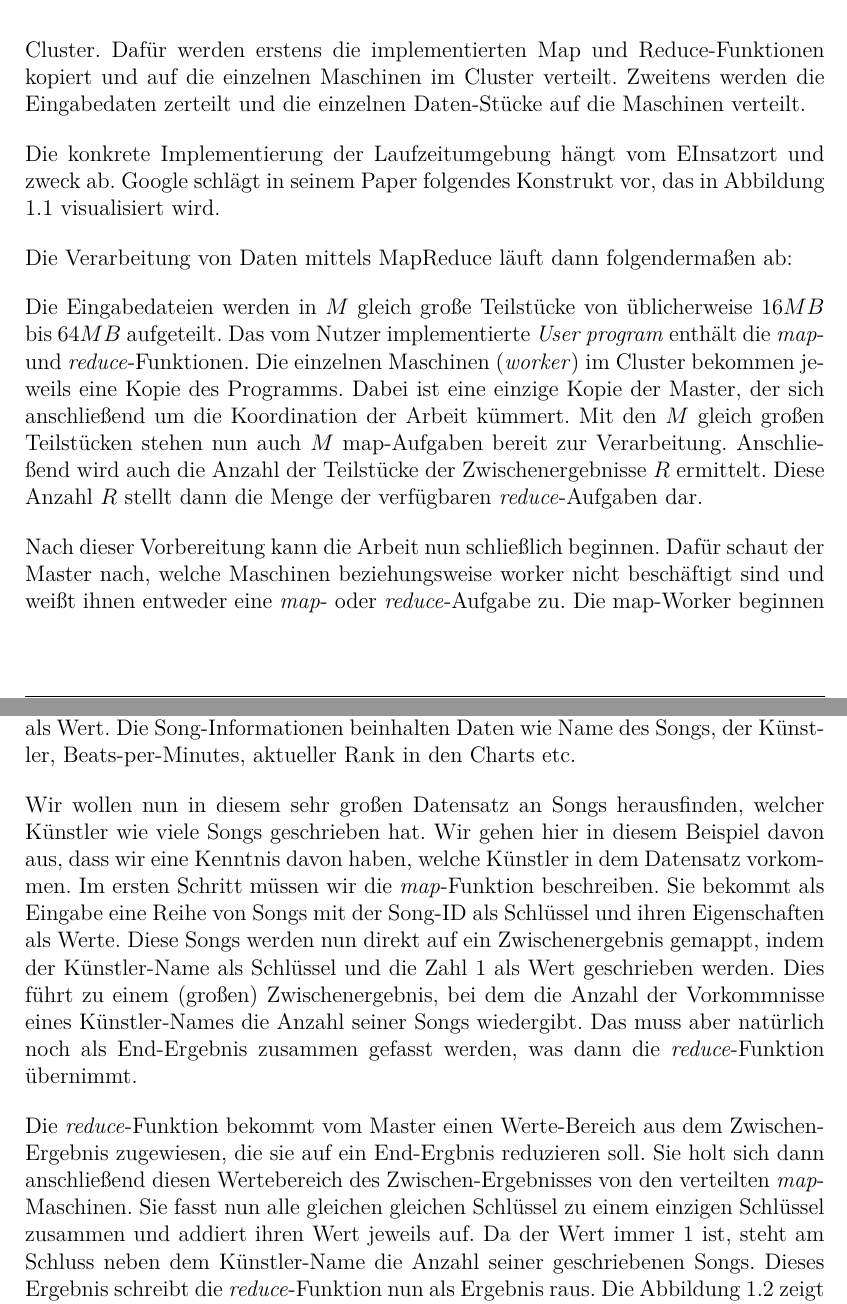
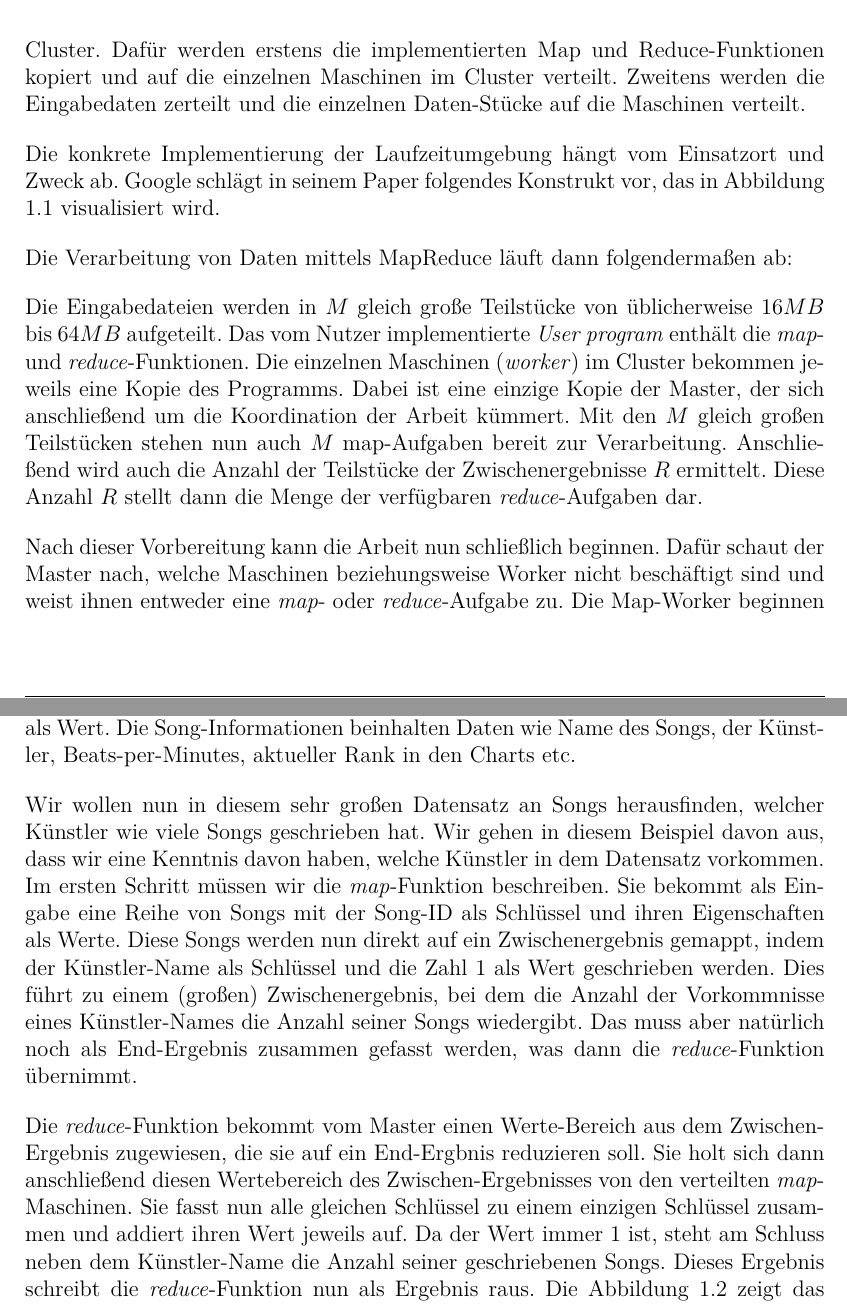
Before and after one commit to MoritzKemp/schemaloseDatenbanken, a LaTeX document (doc/document.tex, which reads doc/mapReduce.tex): two parts of pages 6 and 7 of 28, joined at a grey line, cut so that both start at the same text. Compiled offline with pdfLaTeX.

Commit message:
kleinere Korrekturen

```diff
--- a/doc/mapReduce.tex
+++ b/doc/mapReduce.tex
@@ -42,7 +42,7 @@ Die Laufzeitumgebung kümmert sich dabei um die Verteilung der Arbeit auf dem Cl
 Dafür werden erstens die implementierten Map und Reduce-Funktionen
 kopiert und auf die einzelnen Maschinen im Cluster verteilt. Zweitens werden die Eingabedaten zerteilt und die einzelnen Daten-Stücke auf die Maschinen verteilt.
 
-Die konkrete Implementierung der Laufzeitumgebung hängt vom EInsatzort und zweck ab.
+Die konkrete Implementierung der Laufzeitumgebung hängt vom Einsatzort und Zweck ab.
 Google schlägt in seinem Paper folgendes Konstrukt vor, das in Abbildung \ref{fig:mapreduce} visualisiert wird.
 
 \begin{figure}
@@ -64,7 +64,7 @@ der Zwischenergebnisse $R$ ermittelt. Diese Anzahl $R$ stellt dann die Menge der
 \textit{reduce}-Aufgaben dar.
 
 Nach dieser Vorbereitung kann die Arbeit nun schließlich beginnen. Dafür schaut der Master nach,
-welche Maschinen beziehungsweise worker nicht beschäftigt sind und weißt ihnen entweder eine \textit{map}- oder \textit{reduce}-Aufgabe zu. Die map-Worker beginnen nun
+welche Maschinen beziehungsweise Worker nicht beschäftigt sind und weist ihnen entweder eine \textit{map}- oder \textit{reduce}-Aufgabe zu. Die Map-Worker beginnen nun
 die ihnen zugewiesenen Dateien zu bearbeiten, die aus Schlüssel-Wert-Paaren bestehen und
 erzeugen die Zwischen-Dateien. Die Zwischen-Ergebnisse sind ebenfalls nach Schlüssel-Wert-Paaren
 strukturiert. Die Zwischen-Ergebnisse werde dabei in $R$ Teil-Bereiche eingeordnet, abhängig
@@ -81,8 +81,7 @@ Als Beispiel dient die Analyse einer großen Datenmenge von Musiksongs mit Hilfe
 Schlüssel-Wert-Paare vor. Jeder Song hat dabei einen eigenen Schlüssel, die Song-ID, sowie eine Reihe von Song-Informationen als Wert.
 Die Song-Informationen beinhalten Daten wie Name des Songs, der Künstler, Beats-per-Minutes, aktueller Rank in den Charts etc.
 
-Wir wollen nun in diesem sehr großen Datensatz an Songs herausfinden, welcher Künstler wie viele Songs geschrieben hat. Wir gehen
-hier in diesem Beispiel davon aus, dass wir eine Kenntnis davon haben, welche Künstler in  dem Datensatz vorkommen.
+Wir wollen nun in diesem sehr großen Datensatz an Songs herausfinden, welcher Künstler wie viele Songs geschrieben hat. Wir gehen in diesem Beispiel davon aus, dass wir eine Kenntnis davon haben, welche Künstler in  dem Datensatz vorkommen.
 Im ersten Schritt müssen wir die \textit{map}-Funktion beschreiben. Sie bekommt als Eingabe eine Reihe von Songs mit der Song-ID
 als Schlüssel und ihren Eigenschaften als Werte. Diese Songs werden nun direkt auf ein Zwischenergebnis gemappt, indem der
 Künstler-Name als Schlüssel und die Zahl $1$ als Wert geschrieben werden. Dies führt zu einem (großen) Zwischenergebnis,
@@ -91,7 +90,7 @@ natürlich noch als End-Ergebnis zusammen gefasst werden, was dann die \textit{r
 
 Die \textit{reduce}-Funktion bekommt vom Master einen Werte-Bereich aus dem Zwischen-Ergebnis zugewiesen, die sie auf
 ein End-Ergbnis reduzieren soll. Sie holt sich dann anschließend diesen Wertebereich des Zwischen-Ergebnisses von den verteilten
-\textit{map}-Maschinen. Sie fasst nun alle gleichen gleichen Schlüssel zu einem einzigen Schlüssel zusammen und addiert
+\textit{map}-Maschinen. Sie fasst nun alle gleichen Schlüssel zu einem einzigen Schlüssel zusammen und addiert
 ihren Wert jeweils auf. Da der Wert immer $1$ ist, steht am Schluss neben dem Künstler-Name die Anzahl seiner geschriebenen
 Songs. Dieses Ergebnis schreibt die  \textit{reduce}-Funktion nun als Ergebnis raus. Die Abbildung \ref{fig:mapreduceExample} zeigt
 das Beispiel anschaulich.
```
Also changed, not shown: doc/mapReduce.tex (2 more changed lines).
